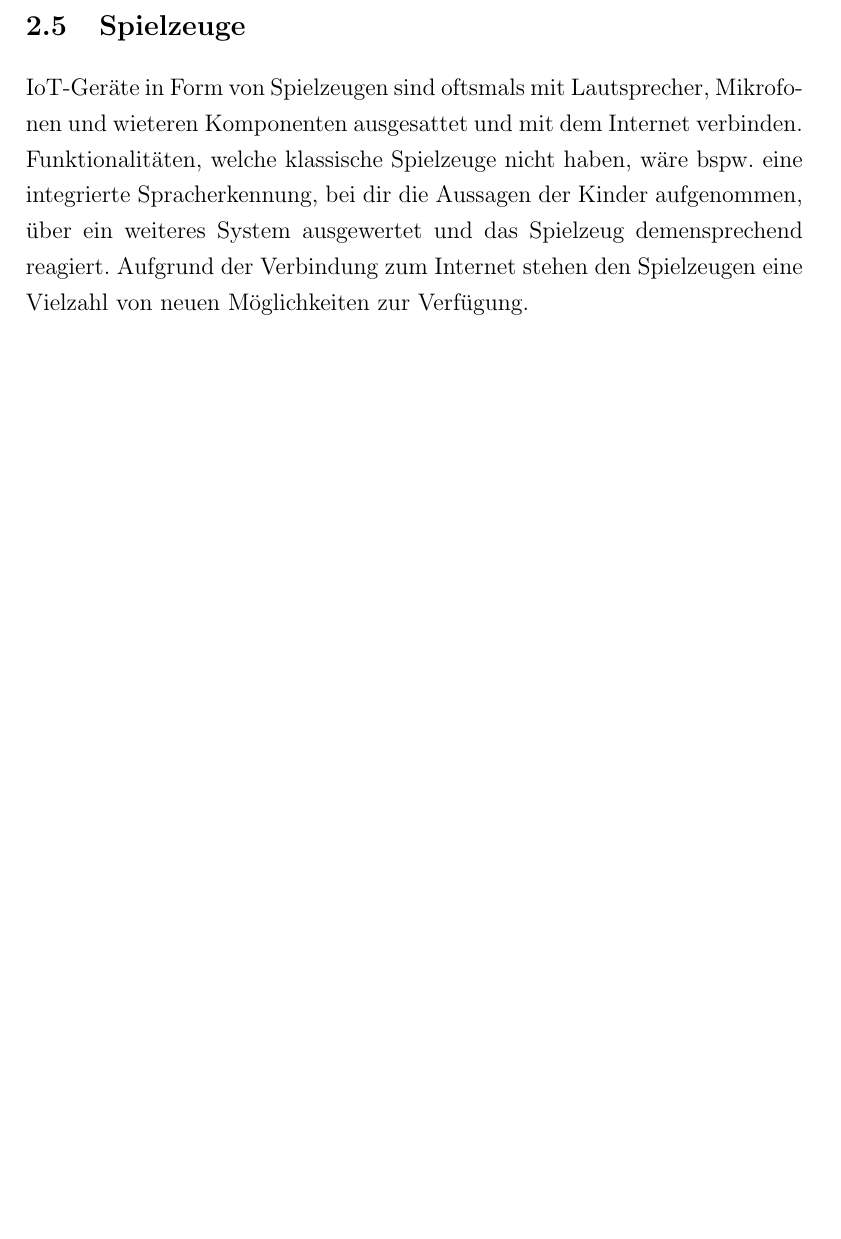
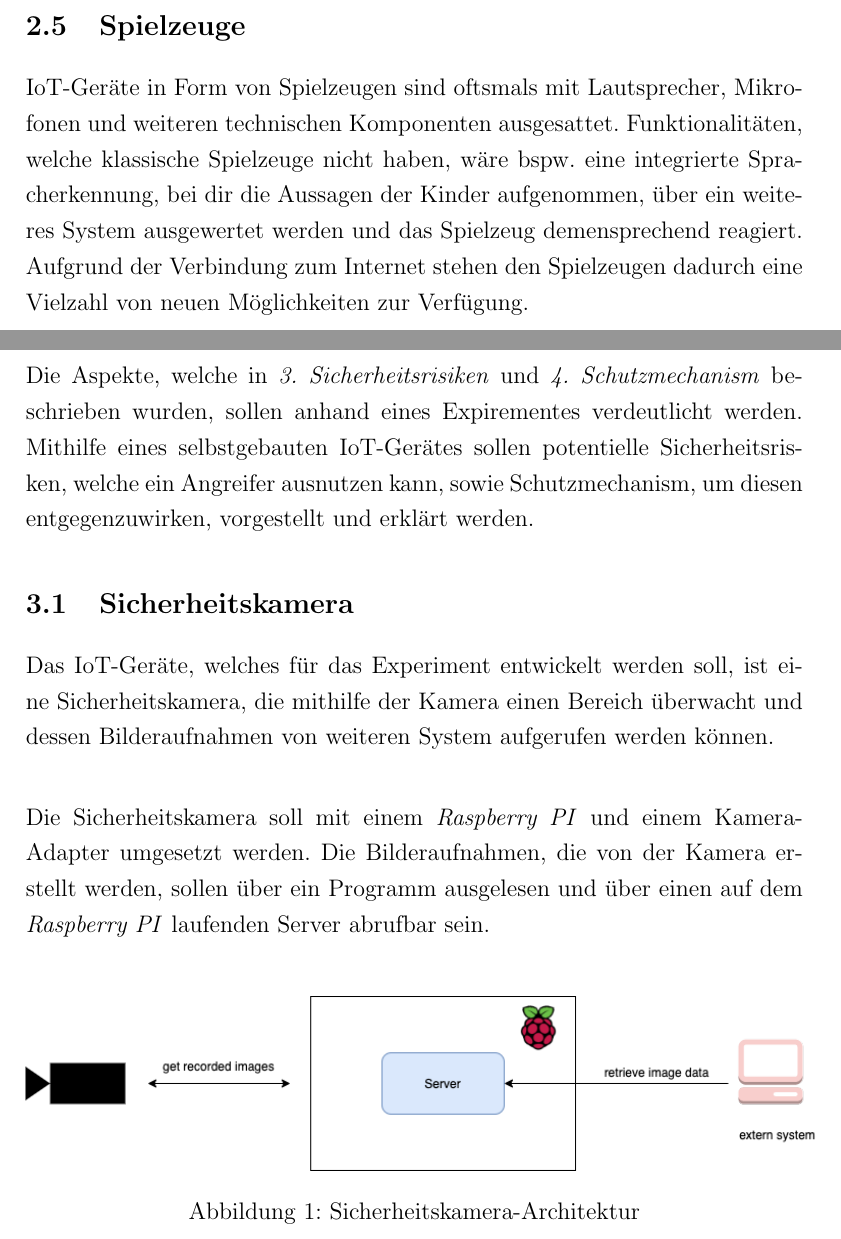
Before and after one commit to SerQuicky/hsfl-security-threats-and-possible-countermeasures-in-iot, a LaTeX document (latex/document.tex, which reads latex/sections/domains.tex, latex/sections/example.tex): part of page 5 of 6 before the commit and two parts of pages 5 and 6 of 7 after it, the two joined at a grey line, cut so that both start at the same text, the shorter picture padded with empty space. Compiled offline with pdfLaTeX.

Commit message:
start of expirement chapter

```diff
--- a/latex/sections/domains.tex
+++ b/latex/sections/domains.tex
@@ -33,8 +32,8 @@ werden für unterschiedliche Anwendungsbereiche wie bspw. Gesundheitswesen, Spor
 
 
 \subsection{Spielzeuge}
-IoT-Geräte in Form von Spielzeugen sind oftsmals mit Lautsprecher, Mikrofonen und wieteren Komponenten ausgesattet
-und mit dem Internet verbinden. Funktionalitäten, welche klassische Spielzeuge nicht haben, wäre bspw. eine integrierte
-Spracherkennung, bei dir die Aussagen der Kinder aufgenommen, über ein weiteres System ausgewertet und das Spielzeug
-demensprechend reagiert. Aufgrund der Verbindung zum Internet stehen den Spielzeugen eine Vielzahl von neuen Möglichkeiten
+IoT-Geräte in Form von Spielzeugen sind oftsmals mit Lautsprecher, Mikrofonen und weiteren technischen Komponenten ausgesattet.
+Funktionalitäten, welche klassische Spielzeuge nicht haben, wäre bspw. eine integrierte
+Spracherkennung, bei dir die Aussagen der Kinder aufgenommen, über ein weiteres System ausgewertet werden und das Spielzeug
+demensprechend reagiert. Aufgrund der Verbindung zum Internet stehen den Spielzeugen dadurch eine Vielzahl von neuen Möglichkeiten
 zur Verfügung.
--- /dev/null
+++ b/latex/sections/example.tex
@@ -0,0 +1,19 @@
+\section{Expirement}
+Die Aspekte, welche in \textit{3. Sicherheitsrisiken} und \textit{4. Schutzmechanism} beschrieben wurden, sollen anhand
+eines Expirementes verdeutlicht werden. Mithilfe eines selbstgebauten IoT-Gerätes sollen potentielle Sicherheitsrisken,
+welche ein Angreifer ausnutzen kann, sowie Schutzmechanism, um diesen entgegenzuwirken, vorgestellt und erklärt werden.
+
+\subsection{Sicherheitskamera}
+Das IoT-Geräte, welches für das Experiment entwickelt werden soll, ist eine Sicherheitskamera, die mithilfe der Kamera
+einen Bereich überwacht und dessen Bilderaufnahmen von  weiteren System aufgerufen werden können. \\
+
+Die Sicherheitskamera soll mit einem \textit{Raspberry PI} und einem Kamera-Adapter umgesetzt werden.
+Die Bilderaufnahmen, die von der Kamera erstellt werden, sollen über ein Programm ausgelesen und über
+einen auf dem \textit{Raspberry PI} laufenden Server abrufbar sein. \\
+
+	\begin{figure}[h]
+		\centering
+		\includegraphics[width=145mm]{images/raspberrypi.png}
+		\caption{Sicherheitskamera-Architektur}
+		\label{fig:arch-raspberrypi}
+	\end{figure}
```
Also changed, not shown: latex/document.tex (+2 -0 lines), latex/images/raspberrypi.png (added), latex/sections/domains.tex (5 more changed lines).
